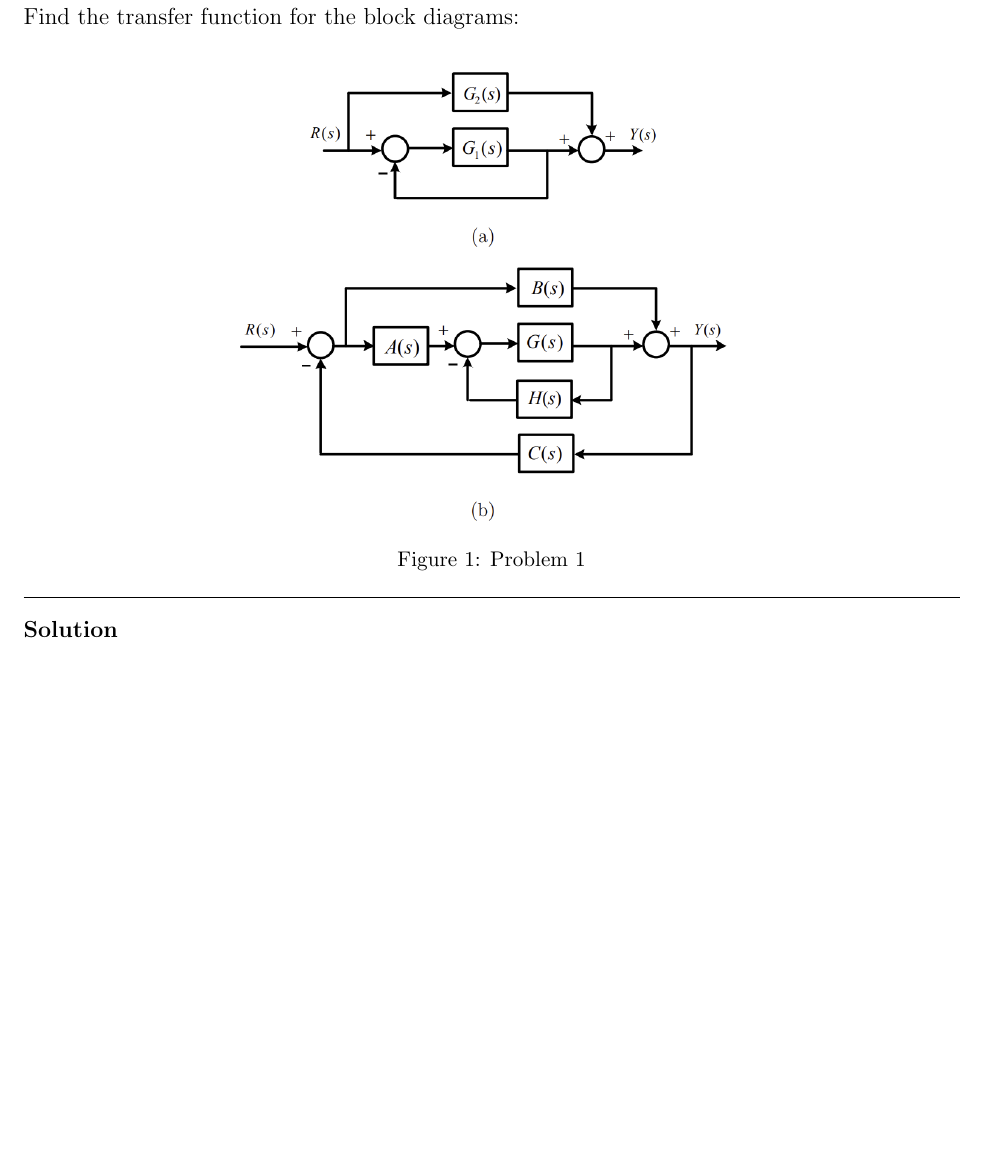
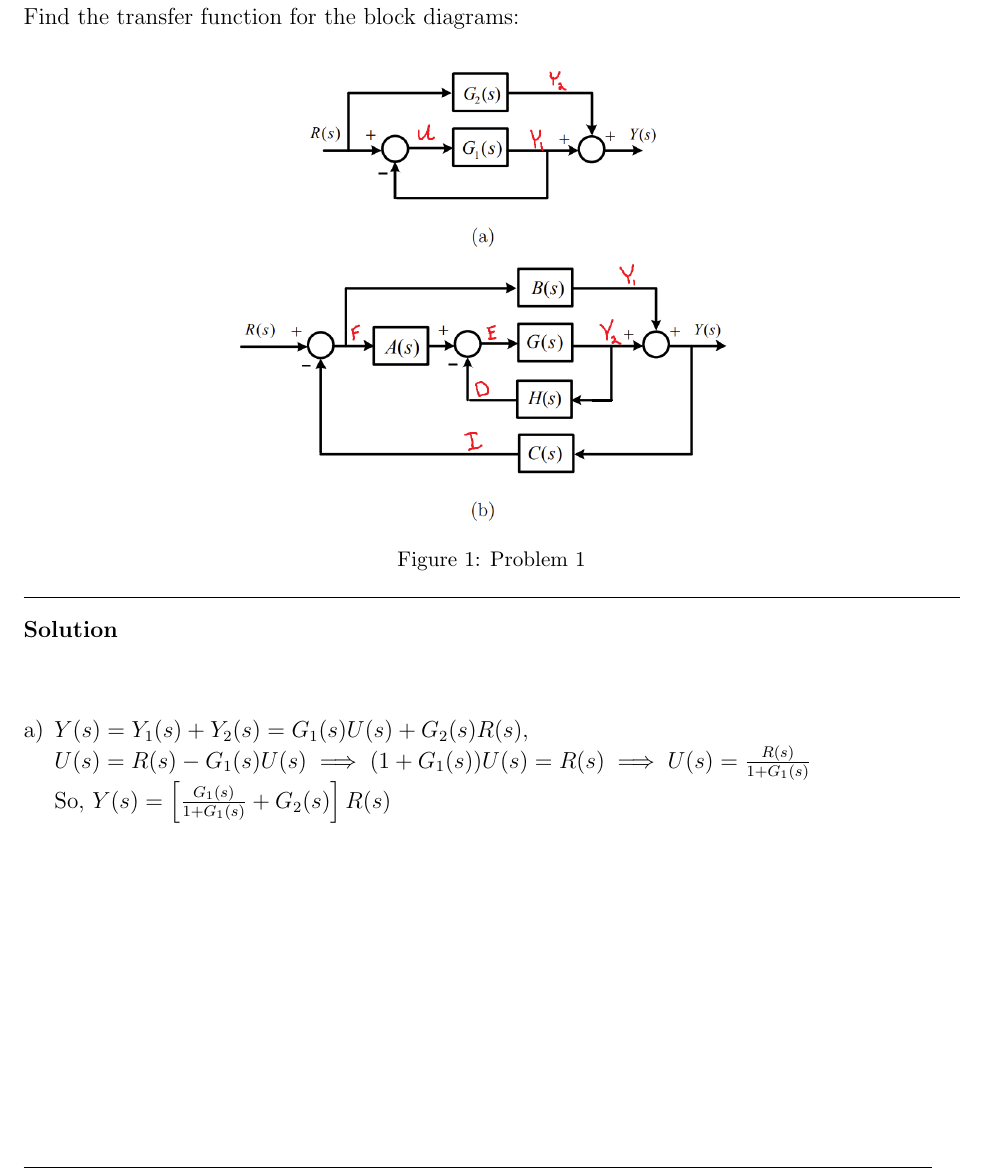
Before and after one commit to ElliottP-13/Control, a LaTeX problem sheet (HW6/HW6.tex): part of page 2 of 10, cut so that both start at the same text, the shorter picture padded with empty space. Compiled offline with pdfLaTeX.

Commit message:
Work on HW1

```diff
--- a/HW6/HW6.tex
+++ b/HW6/HW6.tex
@@ -31,6 +31,11 @@ Find the transfer function for the block diagrams:
 
 \soln
 
+\begin{enumerate}[a)]
+    \item $Y(s) = Y_1(s) + Y_2(s) = G_1(s) U(s) + G_2(s)R(s)$,\\
+    $U(s) = R(s) - G_1(s)U(s) \implies (1 + G_1(s))U(s) = R(s) \implies U(s) = \frac{R(s)}{1 + G_1(s)}$ \\
+    So, $Y(s) = \left[\frac{G_1(s)}{1 + G_1(s)} + G_2(s)\right] R(s)$
+\end{enumerate}
 
 
 
```
Also changed, not shown: HW6/HW6.pdf, HW6/imgs/prob1.png.
